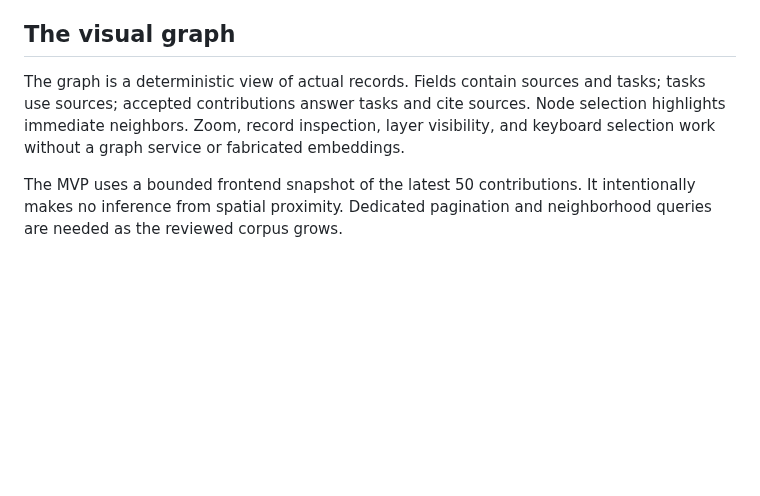
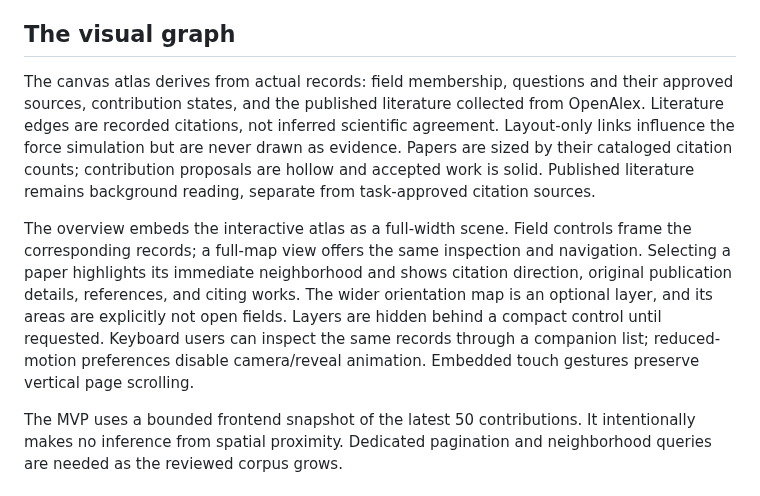
Before and after one commit to RabbDavid/OpenScienceProject, a Markdown page: docs/ARCHITECTURE.md, the part around the change. Rendered like a GitHub page; blank space fills up the shorter version.

```diff
--- a/docs/ARCHITECTURE.md
+++ b/docs/ARCHITECTURE.md
@@ -79,7 +79,9 @@ Self-review is blocked by actor ID, including when the operator issues that acto
 
 ## The visual graph
 
-The graph is a deterministic view of actual records. Fields contain sources and tasks; tasks use sources; accepted contributions answer tasks and cite sources. Node selection highlights immediate neighbors. Zoom, record inspection, layer visibility, and keyboard selection work without a graph service or fabricated embeddings.
+The canvas atlas derives from actual records: field membership, questions and their approved sources, contribution states, and the published literature collected from OpenAlex. Literature edges are recorded citations, not inferred scientific agreement. Layout-only links influence the force simulation but are never drawn as evidence. Papers are sized by their cataloged citation counts; contribution proposals are hollow and accepted work is solid. Published literature remains background reading, separate from task-approved citation sources.
+
+The overview embeds the interactive atlas as a full-width scene. Field controls frame the corresponding records; a full-map view offers the same inspection and navigation. Selecting a paper highlights its immediate neighborhood and shows citation direction, original publication details, references, and citing works. The wider orientation map is an optional layer, and its areas are explicitly not open fields. Layers are hidden behind a compact control until requested. Keyboard users can inspect the same records through a companion list; reduced-motion preferences disable camera/reveal animation. Embedded touch gestures preserve vertical page scrolling.
 
 The MVP uses a bounded frontend snapshot of the latest 50 contributions. It intentionally makes no inference from spatial proximity. Dedicated pagination and neighborhood queries are needed as the reviewed corpus grows.
 
```
Also changed, not shown: README.md (+2 -2 lines), docs/VALIDATION.md (+16 -0 lines), docs/images/atlas-map.jpg (added), docs/images/atlas-mobile.jpg (added), docs/images/atlas-overview.jpg (added), 7 other files.
